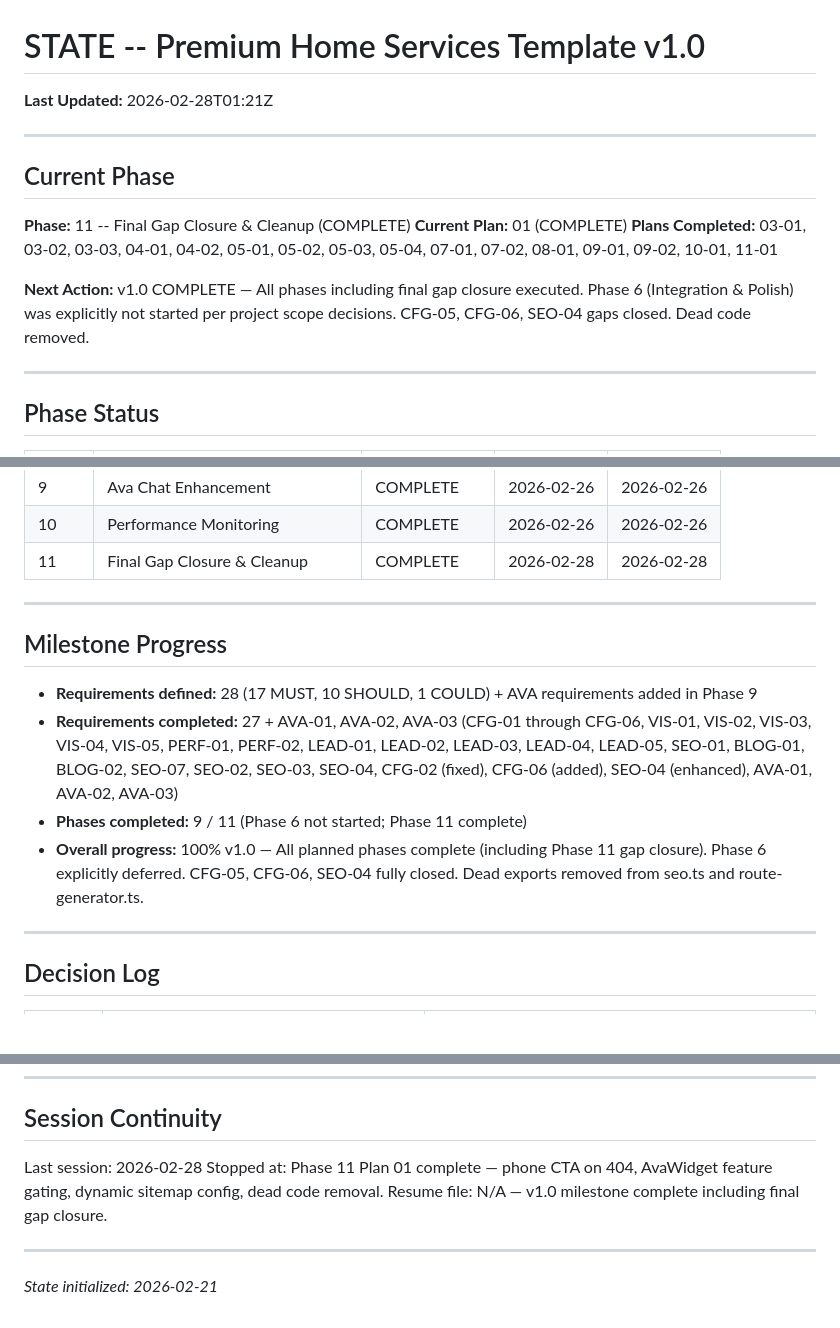
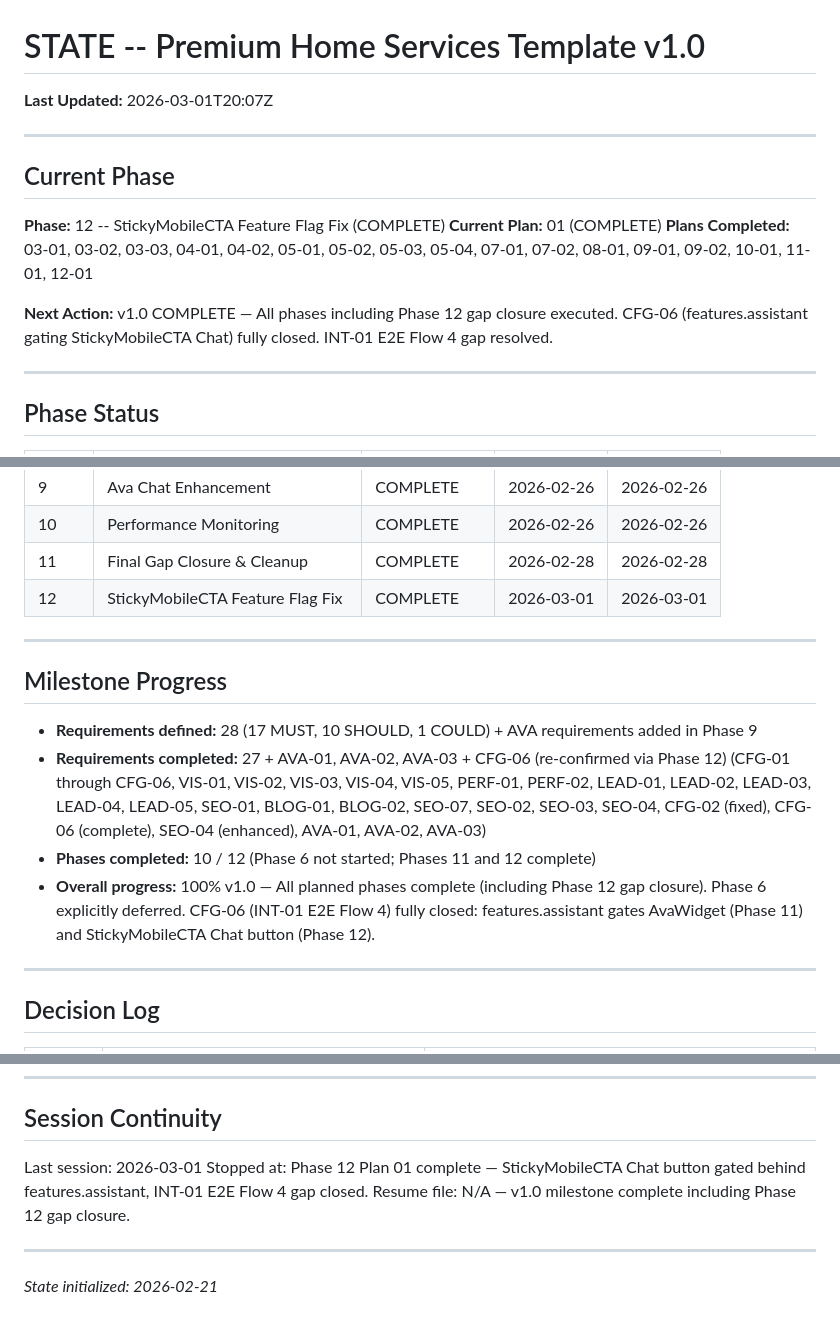
Before and after one commit to scott29kelly/home-services-template, a Markdown page: .planning/STATE.md, 3 parts joined by grey strips. Rendered like a GitHub page; blank space fills up the shorter version.

Commit message:
docs(12-01): complete StickyMobileCTA feature flag fix plan — INT-01 closed
- Create 12-01-SUMMARY.md: StickyMobileCTA Chat button gated behind features.assistant
- Update STATE.md: Phase 12 complete, CFG-06/INT-01 gap closed
- Update ROADMAP.md: 12-01-PLAN.md marked complete ✓ 2026-03-01

Co-Authored-By: Claude Opus 4.6 <noreply@anthropic.com>

```diff
--- a/.planning/STATE.md
+++ b/.planning/STATE.md
@@ -1,16 +1,16 @@
 # STATE -- Premium Home Services Template v1.0
 
-**Last Updated:** 2026-02-28T01:21Z
+**Last Updated:** 2026-03-01T20:07Z
 
 ---
 
 ## Current Phase
 
-**Phase:** 11 -- Final Gap Closure & Cleanup (COMPLETE)
+**Phase:** 12 -- StickyMobileCTA Feature Flag Fix (COMPLETE)
 **Current Plan:** 01 (COMPLETE)
-**Plans Completed:** 03-01, 03-02, 03-03, 04-01, 04-02, 05-01, 05-02, 05-03, 05-04, 07-01, 07-02, 08-01, 09-01, 09-02, 10-01, 11-01
+**Plans Completed:** 03-01, 03-02, 03-03, 04-01, 04-02, 05-01, 05-02, 05-03, 05-04, 07-01, 07-02, 08-01, 09-01, 09-02, 10-01, 11-01, 12-01
 
-**Next Action:** v1.0 COMPLETE — All phases including final gap closure executed. Phase 6 (Integration & Polish) was explicitly not started per project scope decisions. CFG-05, CFG-06, SEO-04 gaps closed. Dead code removed.
+**Next Action:** v1.0 COMPLETE — All phases including Phase 12 gap closure executed. CFG-06 (features.assistant gating StickyMobileCTA Chat) fully closed. INT-01 E2E Flow 4 gap resolved.
 
 ---
 
@@ -29,15 +29,16 @@
 | 9 | Ava Chat Enhancement | COMPLETE | 2026-02-26 | 2026-02-26 |
 | 10 | Performance Monitoring | COMPLETE | 2026-02-26 | 2026-02-26 |
 | 11 | Final Gap Closure & Cleanup | COMPLETE | 2026-02-28 | 2026-02-28 |
+| 12 | StickyMobileCTA Feature Flag Fix | COMPLETE | 2026-03-01 | 2026-03-01 |
 
 ---
 
 ## Milestone Progress
 
 - **Requirements defined:** 28 (17 MUST, 10 SHOULD, 1 COULD) + AVA requirements added in Phase 9
-- **Requirements completed:** 27 + AVA-01, AVA-02, AVA-03 (CFG-01 through CFG-06, VIS-01, VIS-02, VIS-03, VIS-04, VIS-05, PERF-01, PERF-02, LEAD-01, LEAD-02, LEAD-03, LEAD-04, LEAD-05, SEO-01, BLOG-01, BLOG-02, SEO-07, SEO-02, SEO-03, SEO-04, CFG-02 (fixed), CFG-06 (added), SEO-04 (enhanced), AVA-01, AVA-02, AVA-03)
-- **Phases completed:** 9 / 11 (Phase 6 not started; Phase 11 complete)
-- **Overall progress:** 100% v1.0 — All planned phases complete (including Phase 11 gap closure). Phase 6 explicitly deferred. CFG-05, CFG-06, SEO-04 fully closed. Dead exports removed from seo.ts and route-generator.ts.
+- **Requirements completed:** 27 + AVA-01, AVA-02, AVA-03 + CFG-06 (re-confirmed via Phase 12) (CFG-01 through CFG-06, VIS-01, VIS-02, VIS-03, VIS-04, VIS-05, PERF-01, PERF-02, LEAD-01, LEAD-02, LEAD-03, LEAD-04, LEAD-05, SEO-01, BLOG-01, BLOG-02, SEO-07, SEO-02, SEO-03, SEO-04, CFG-02 (fixed), CFG-06 (complete), SEO-04 (enhanced), AVA-01, AVA-02, AVA-03)
+- **Phases completed:** 10 / 12 (Phase 6 not started; Phases 11 and 12 complete)
+- **Overall progress:** 100% v1.0 — All planned phases complete (including Phase 12 gap closure). Phase 6 explicitly deferred. CFG-06 (INT-01 E2E Flow 4) fully closed: features.assistant gates AvaWidget (Phase 11) and StickyMobileCTA Chat button (Phase 12).
 
 ---
 
@@ -129,9 +131,9 @@
 
 ## Session Continuity
 
-Last session: 2026-02-28
-Stopped at: Phase 11 Plan 01 complete — phone CTA on 404, AvaWidget feature gating, dynamic sitemap config, dead code removal.
-Resume file: N/A — v1.0 milestone complete including final gap closure.
+Last session: 2026-03-01
+Stopped at: Phase 12 Plan 01 complete — StickyMobileCTA Chat button gated behind features.assistant, INT-01 E2E Flow 4 gap closed.
+Resume file: N/A — v1.0 milestone complete including Phase 12 gap closure.
 
 ---
 
```
Also changed, not shown: other parts of .planning/STATE.md (+1 -0 lines), .planning/ROADMAP.md (+1 -1 lines), 1 other file.
